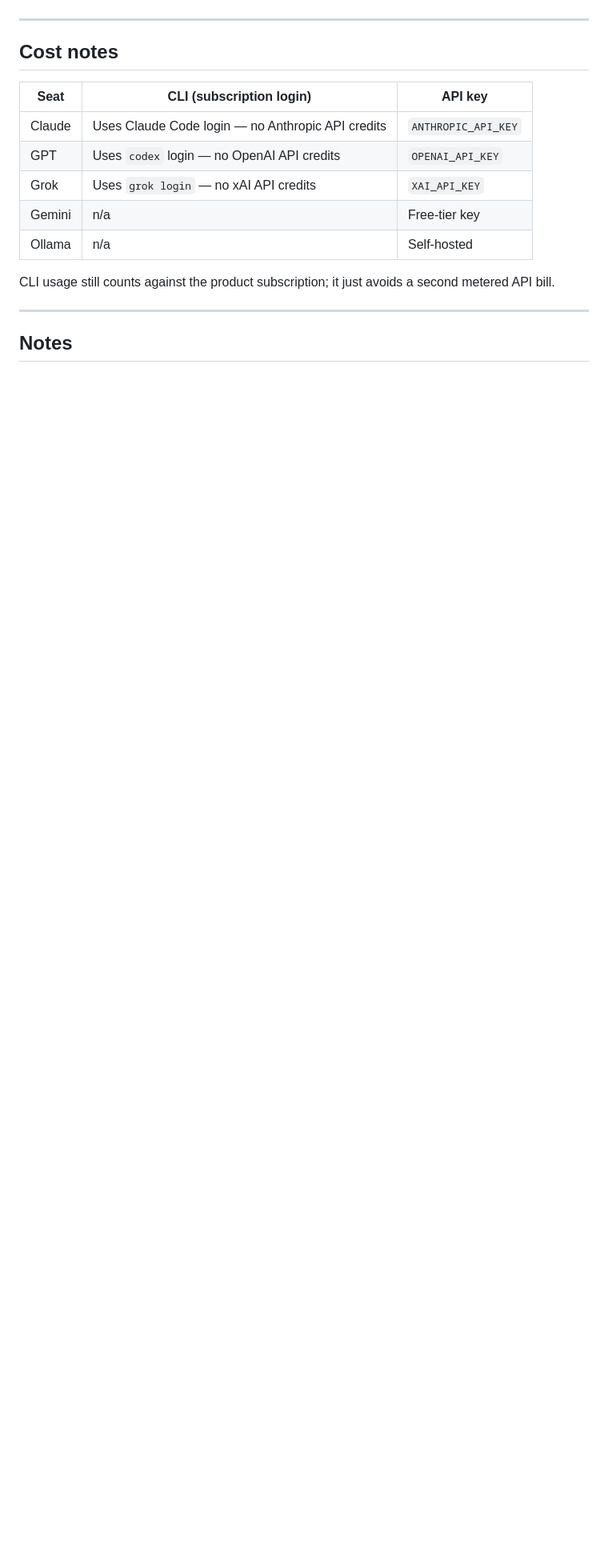
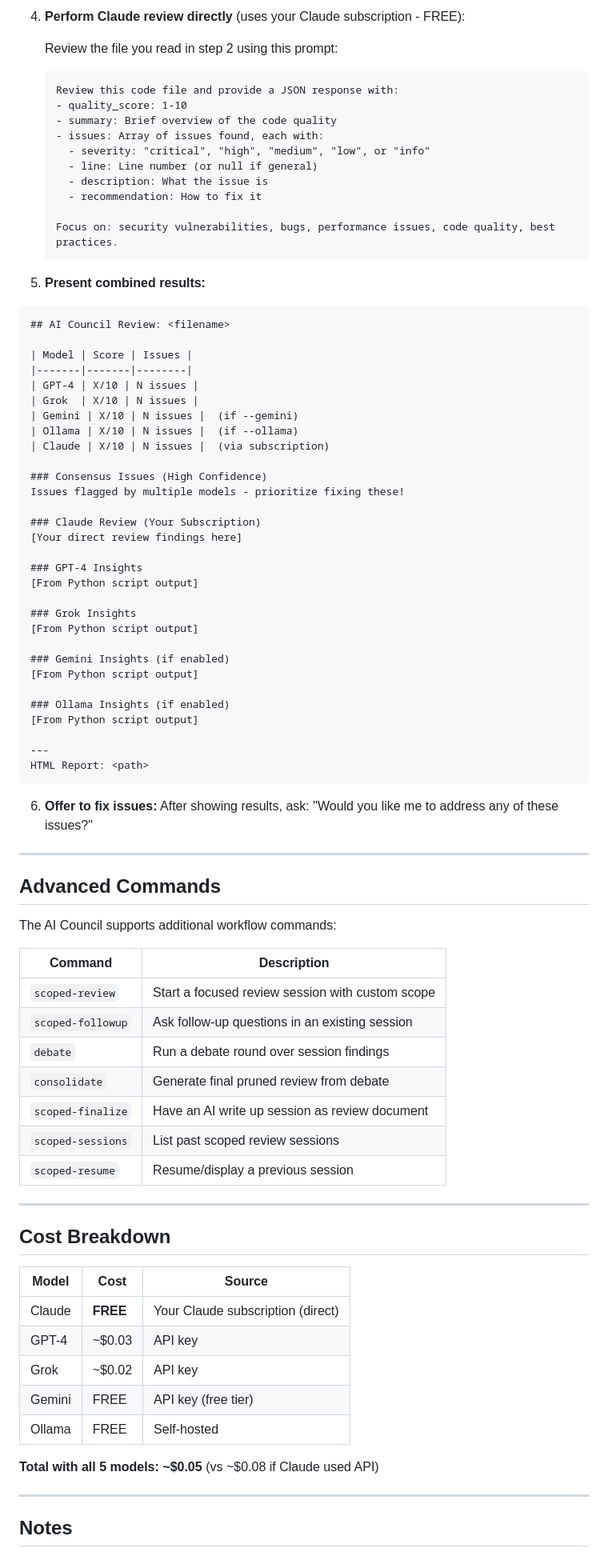
Before and after one commit to laurence73/ai-council, a Markdown page: commands/ai-council.md, the part around one of its changes. Shown at 80% size. Rendered like a GitHub page; blank space fills up the shorter version.

````diff
--- a/commands/ai-council.md
+++ b/commands/ai-council.md
@@ -59,17 +72,87 @@ When the user runs this skill:
+4. **Perform Claude review directly** (uses your Claude subscription - FREE):
+
+   Review the file you read in step 2 using this prompt:
+
+   ```
+   Review this code file and provide a JSON response with:
+   - quality_score: 1-10
+   - summary: Brief overview of the code quality
+   - issues: Array of issues found, each with:
+     - severity: "critical", "high", "medium", "low", or "info"
+     - line: Line number (or null if general)
+     - description: What the issue is
+     - recommendation: How to fix it
+
+   Focus on: security vulnerabilities, bugs, performance issues, code quality, best practices.
+   ```
+
+5. **Present combined results:**
+
+```
+## AI Council Review: <filename>
+
+| Model | Score | Issues |
+|-------|-------|--------|
+| GPT-4 | X/10 | N issues |
+| Grok  | X/10 | N issues |
+| Gemini | X/10 | N issues |  (if --gemini)
+| Ollama | X/10 | N issues |  (if --ollama)
+| Claude | X/10 | N issues |  (via subscription)
+
+### Consensus Issues (High Confidence)
+Issues flagged by multiple models - prioritize fixing these!
+
+### Claude Review (Your Subscription)
+[Your direct review findings here]
+
+### GPT-4 Insights
+[From Python script output]
+
+### Grok Insights
+[From Python script output]
+
+### Gemini Insights (if enabled)
+[From Python script output]
+
+### Ollama Insights (if enabled)
+[From Python script output]
+
+---
+HTML Report: <path>
+```
+
+6. **Offer to fix issues:**
+   After showing results, ask: "Would you like me to address any of these issues?"
 
 ---
 
-## Cost notes
+## Advanced Commands
 
-| Seat | CLI (subscription login) | API key |
-|------|--------------------------|---------|
-| Claude | Uses Claude Code login — no Anthropic API credits | `ANTHROPIC_API_KEY` |
-| GPT | Uses `codex` login — no OpenAI API credits | `OPENAI_API_KEY` |
-| Grok | Uses `grok login` — no xAI API credits | `XAI_API_KEY` |
-| Gemini | n/a | Free-tier key |
-| Ollama | n/a | Self-hosted |
+The AI Council supports additional workflow commands:
 
-CLI usage still counts against the product subscription; it just avoids a second metered API bill.
+| Command | Description |
+|---------|-------------|
+| `scoped-review` | Start a focused review session with custom scope |
+| `scoped-followup` | Ask follow-up questions in an existing session |
+| `debate` | Run a debate round over session findings |
+| `consolidate` | Generate final pruned review from debate |
+| `scoped-finalize` | Have an AI write up session as review document |
+| `scoped-sessions` | List past scoped review sessions |
+| `scoped-resume` | Resume/display a previous session |
+
+---
+
+## Cost Breakdown
+
+| Model | Cost | Source |
+|-------|------|--------|
+| Claude | **FREE** | Your Claude subscription (direct) |
+| GPT-4 | ~$0.03 | API key |
+| Grok | ~$0.02 | API key |
+| Gemini | FREE | API key (free tier) |
+| Ollama | FREE | Self-hosted |
+
+**Total with all 5 models: ~$0.05** (vs ~$0.08 if Claude used API)
 
 ---
 
````
Also changed, not shown: other parts of commands/ai-council.md (+68 -43 lines).
